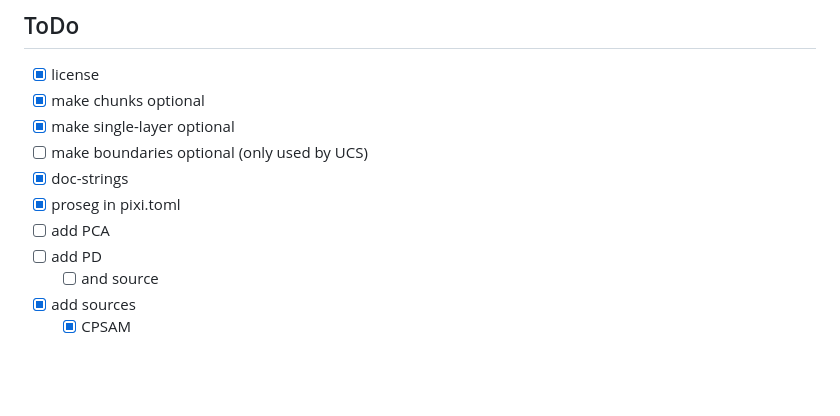
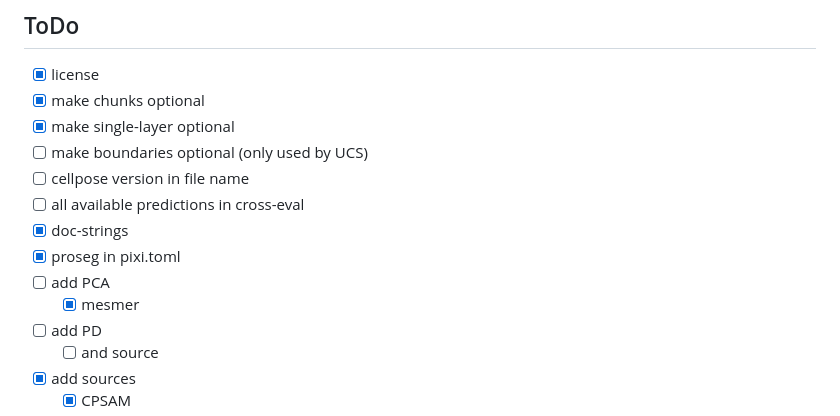
Before and after one commit to AG-Sawitzki/XenSegEval, a Markdown page: README.md, the part around the change. Drawn GitHub-style; blank space fills up the shorter version.

```diff
--- a/README.md
+++ b/README.md
@@ -10,9 +10,12 @@ Segments on XeniumV2-output<sup>[[0]](#0)</sup> and evaluates<sup>[[12]](#12)[[1
 - [X] make chunks optional
 - [X] make single-layer optional
 - [ ] make boundaries optional (only used by UCS)
+- [ ] cellpose version in file name
+- [ ] all available predictions in cross-eval
 - [X] doc-strings
 - [X] proseg in pixi.toml
 - [ ] add PCA
+    - [X] mesmer
 - [ ] add PD
     - [ ] and source
 - [X] add sources
```
